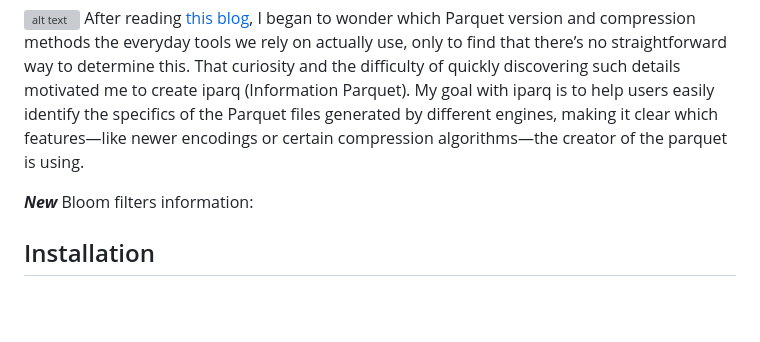
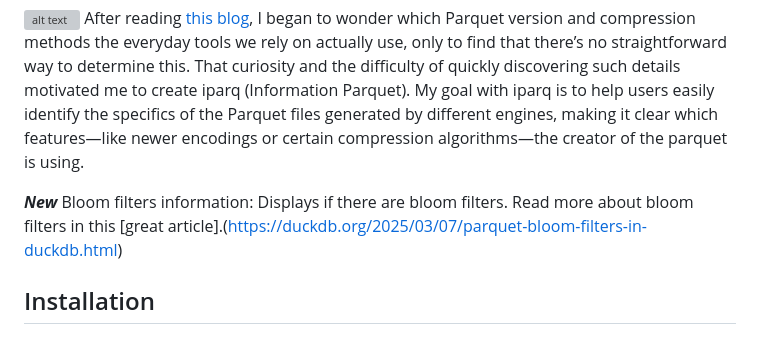
Before and after one commit to MiguelElGallo/iparq, a Markdown page: README.md, the part around the change. GitHub-like rendering; blank space fills up the shorter version; grey boxes are pictures that could not be loaded.

Commit message:
Update README to include information on Bloom filters and their display status

```diff
--- a/README.md
+++ b/README.md
@@ -9,7 +9,9 @@
 ![alt text](media/iparq.png)
 After reading [this blog](https://duckdb.org/2025/01/22/parquet-encodings.html), I began to wonder which Parquet version and compression methods the everyday tools we rely on actually use, only to find that there’s no straightforward way to determine this. That curiosity and the difficulty of quickly discovering such details motivated me to create iparq (Information Parquet). My goal with iparq is to help users easily identify the specifics of the Parquet files generated by different engines, making it clear which features—like newer encodings or certain compression algorithms—the creator of the parquet is using.
 
-***New*** Bloom filters information:
+***New*** Bloom filters information: Displays if there are bloom filters.
+Read more about bloom filters in this [great article].(https://duckdb.org/2025/03/07/parquet-bloom-filters-in-duckdb.html)
+
 
 ## Installation
 
```
